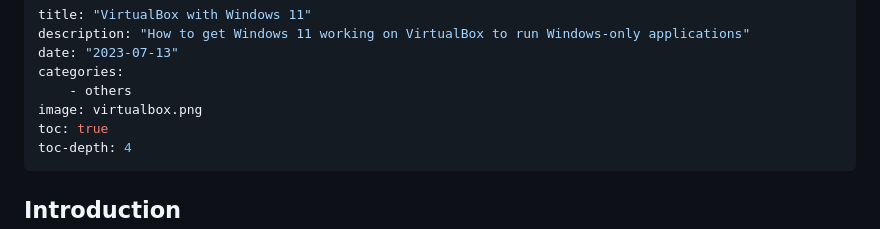
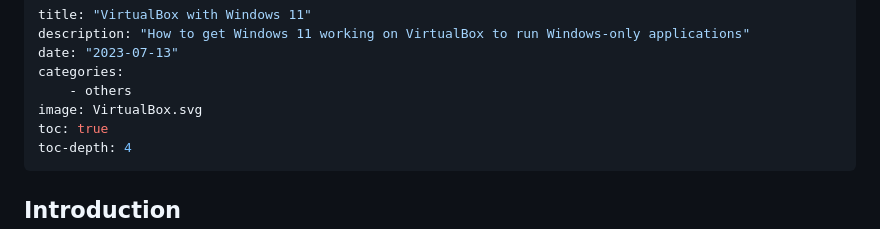
Before and after one commit to J-Moravec/j-moravec.github.io, a Markdown page: posts/containers/vmwin.md, the part around the change. Drawn GitHub-style.

Commit message:
Fixed icon

```diff
--- a/posts/containers/vmwin.md
+++ b/posts/containers/vmwin.md
@@ -4,7 +4,7 @@ description: "How to get Windows 11 working on VirtualBox to run Windows-only ap
 date: "2023-07-13"
 categories:
     - others
-image: virtualbox.png
+image: VirtualBox.svg
 toc: true
 toc-depth: 4
 ---
```
